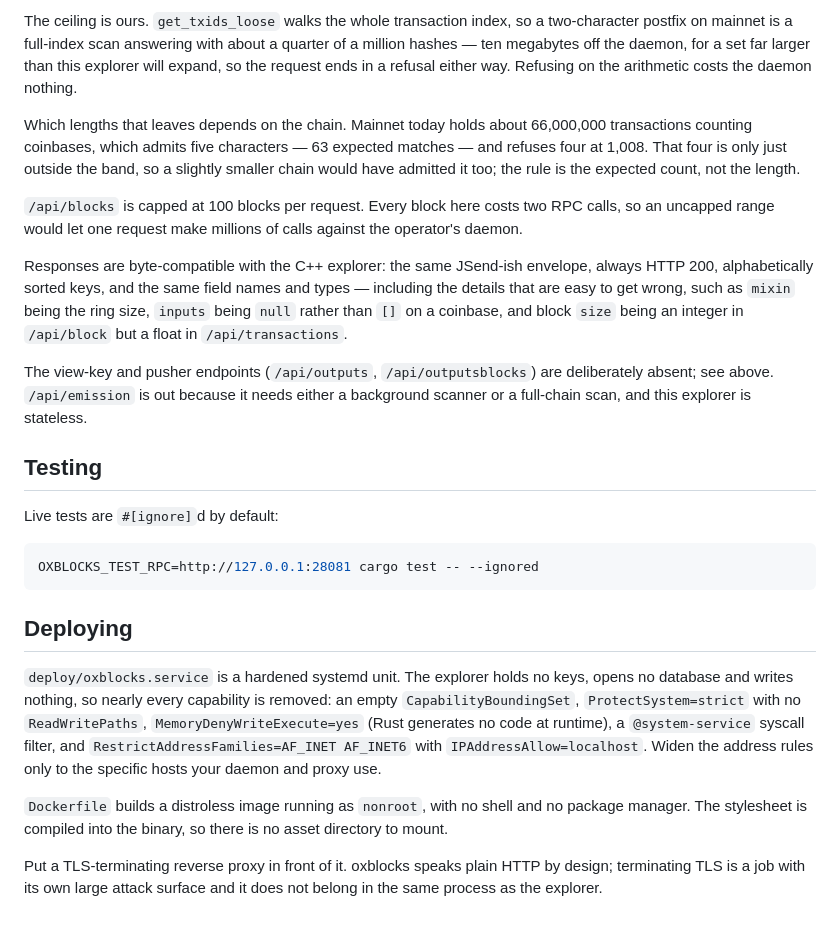
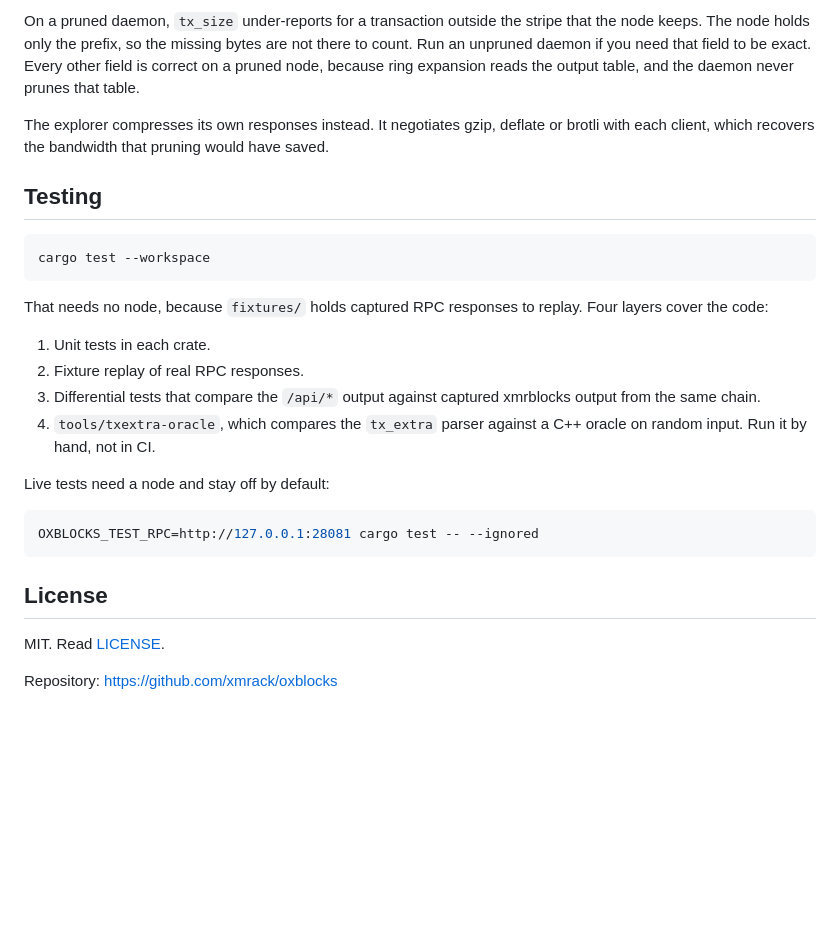
Before and after one commit to xmrack/OxBlocks, a Markdown page: README.md, the part around one of its changes. Rendered like a GitHub page; blank space fills up the shorter version.

````diff
--- a/README.md
+++ b/README.md
@@ -105,53 +268,38 @@ of the time, which is no anonymity at all.
 
-The ceiling is ours. `get_txids_loose` walks the whole transaction index, so a
-two-character postfix on mainnet is a full-index scan answering with about a
-quarter of a million hashes — ten megabytes off the daemon, for a set far larger
-than this explorer will expand, so the request ends in a refusal either way.
-Refusing on the arithmetic costs the daemon nothing.
+On a pruned daemon, `tx_size` under-reports for a transaction outside the stripe
+that the node keeps. The node holds only the prefix, so the missing bytes are
+not there to count. Run an unpruned daemon if you need that field to be exact.
+Every other field is correct on a pruned node, because ring expansion reads the
+output table, and the daemon never prunes that table.
 
-Which lengths that leaves depends on the chain. Mainnet today holds about
-66,000,000 transactions counting coinbases, which admits five characters — 63
-expected matches — and refuses four at 1,008. That four is only just outside
-the band, so a slightly smaller chain would have admitted it too; the rule is
-the expected count, not the length.
-
-`/api/blocks` is capped at 100 blocks per request. Every block here costs two RPC calls, so an
-uncapped range would let one request make millions of calls against the
-operator's daemon.
-
-Responses are byte-compatible with the C++ explorer: the same JSend-ish
-envelope, always HTTP 200, alphabetically sorted keys, and the same field names
-and types — including the details that are easy to get wrong, such as `mixin`
-being the ring size, `inputs` being `null` rather than `[]` on a coinbase, and
-block `size` being an integer in `/api/block` but a float in
-`/api/transactions`.
-
-The view-key and pusher endpoints (`/api/outputs`, `/api/outputsblocks`) are
-deliberately absent; see above. `/api/emission` is out because it needs either a
-background scanner or a full-chain scan, and this explorer is stateless.
+The explorer compresses its own responses instead. It negotiates gzip, deflate
+or brotli with each client, which recovers the bandwidth that pruning would have
+saved.
 
 ## Testing
 
-Live tests are `#[ignore]`d by default:
+```bash
+cargo test --workspace
+```
+
+That needs no node, because `fixtures/` holds captured RPC responses to replay.
+Four layers cover the code:
+
+1. Unit tests in each crate.
+2. Fixture replay of real RPC responses.
+3. Differential tests that compare the `/api/*` output against captured
+   xmrblocks output from the same chain.
+4. `tools/txextra-oracle`, which compares the `tx_extra` parser against a C++
+   oracle on random input. Run it by hand, not in CI.
+
+Live tests need a node and stay off by default:
 
 ```bash
 OXBLOCKS_TEST_RPC=http://127.0.0.1:28081 cargo test -- --ignored
 ```
 
-## Deploying
+## License
 
-`deploy/oxblocks.service` is a hardened systemd unit. The explorer holds no keys,
-opens no database and writes nothing, so nearly every capability is removed: an
-empty `CapabilityBoundingSet`, `ProtectSystem=strict` with no `ReadWritePaths`,
-`MemoryDenyWriteExecute=yes` (Rust generates no code at runtime), a
-`@system-service` syscall filter, and `RestrictAddressFamilies=AF_INET AF_INET6`
-with `IPAddressAllow=localhost`. Widen the address rules only to the specific
-hosts your daemon and proxy use.
+MIT. Read [LICENSE](LICENSE).
 
-`Dockerfile` builds a distroless image running as `nonroot`, with no shell and no
-package manager. The stylesheet is compiled into the binary, so there is no asset
-directory to mount.
-
-Put a TLS-terminating reverse proxy in front of it. oxblocks speaks plain HTTP by
-design; terminating TLS is a job with its own large attack surface and it does not
-belong in the same process as the explorer.
+Repository: <https://github.com/xmrack/oxblocks>
````
Also changed, not shown: other parts of README.md (+240 -77 lines).
